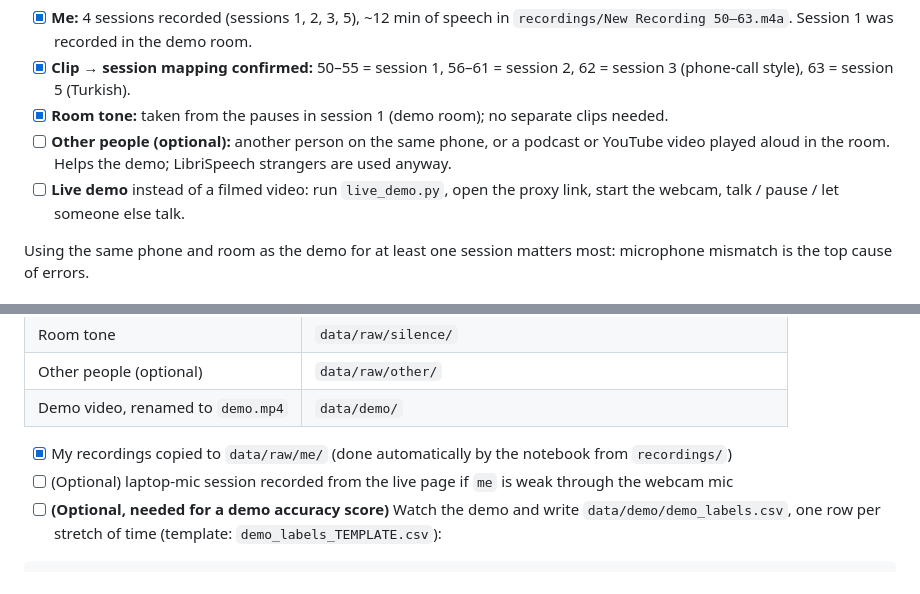
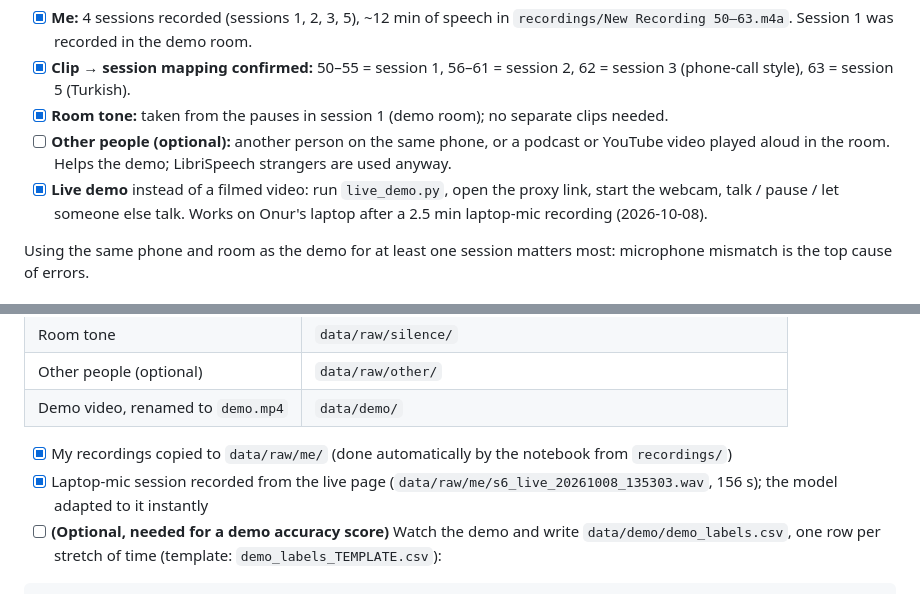
Before and after one commit to onurrcelik/speaker-diarization, a Markdown page: Who Is Talking To-Do Plan.md, 2 parts joined by grey strips. GitHub-like rendering.

````diff
--- a/Who Is Talking To-Do Plan.md
+++ b/Who Is Talking To-Do Plan.md
@@ -19,7 +19,7 @@ Record several short sessions rather than one long one; the test split is a whol
 - [x] **Clip → session mapping confirmed:** 50–55 = session 1, 56–61 = session 2, 62 = session 3 (phone-call style), 63 = session 5 (Turkish).
 - [x] **Room tone:** taken from the pauses in session 1 (demo room); no separate clips needed.
 - [ ] **Other people (optional):** another person on the same phone, or a podcast or YouTube video played aloud in the room. Helps the demo; LibriSpeech strangers are used anyway.
-- [ ] **Live demo** instead of a filmed video: run `live_demo.py`, open the proxy link, start the webcam, talk / pause / let someone else talk.
+- [x] **Live demo** instead of a filmed video: run `live_demo.py`, open the proxy link, start the webcam, talk / pause / let someone else talk. Works on Onur's laptop after a 2.5 min laptop-mic recording (2026-10-08).
 
 Using the same phone and room as the demo for at least one session matters most: microphone mismatch is the top cause of errors.
 
@@ -35,7 +35,7 @@ Drag files into these folders in the Jupyter file browser. Leave the `DRYRUN_*`
 | Demo video, renamed to `demo.mp4` | `data/demo/` |
 
 - [x] My recordings copied to `data/raw/me/` (done automatically by the notebook from `recordings/`)
-- [ ] (Optional) laptop-mic session recorded from the live page if `me` is weak through the webcam mic
+- [x] Laptop-mic session recorded from the live page (`data/raw/me/s6_live_20261008_135303.wav`, 156 s); the model adapted to it instantly
 - [ ] **(Optional, needed for a demo accuracy score)** Watch the demo and write `data/demo/demo_labels.csv`, one row per stretch of time (template: `demo_labels_TEMPLATE.csv`):
 
 ```csv
````
Also changed, not shown: HANDOFF.md (+10 -7 lines), README.md (+3 -1 lines).
